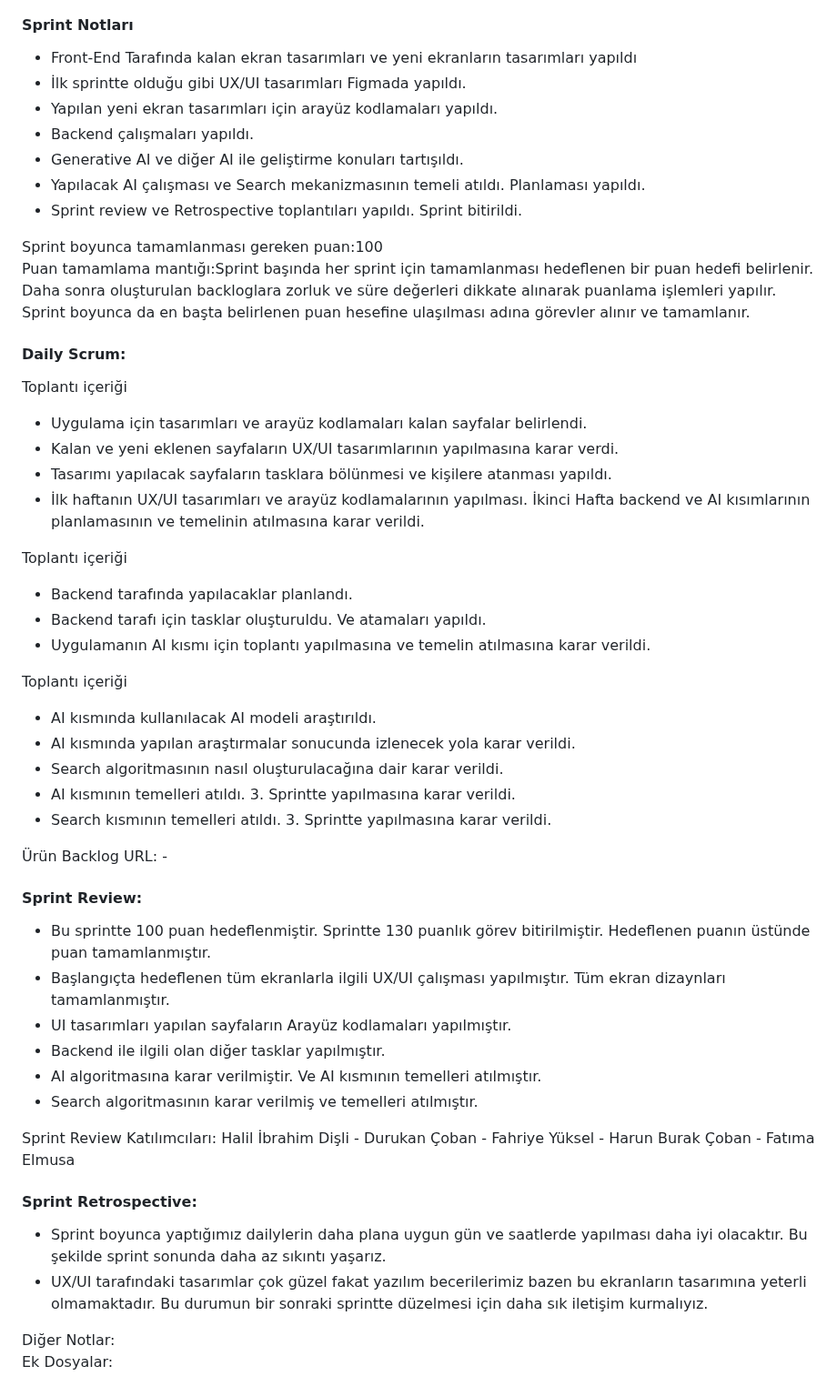
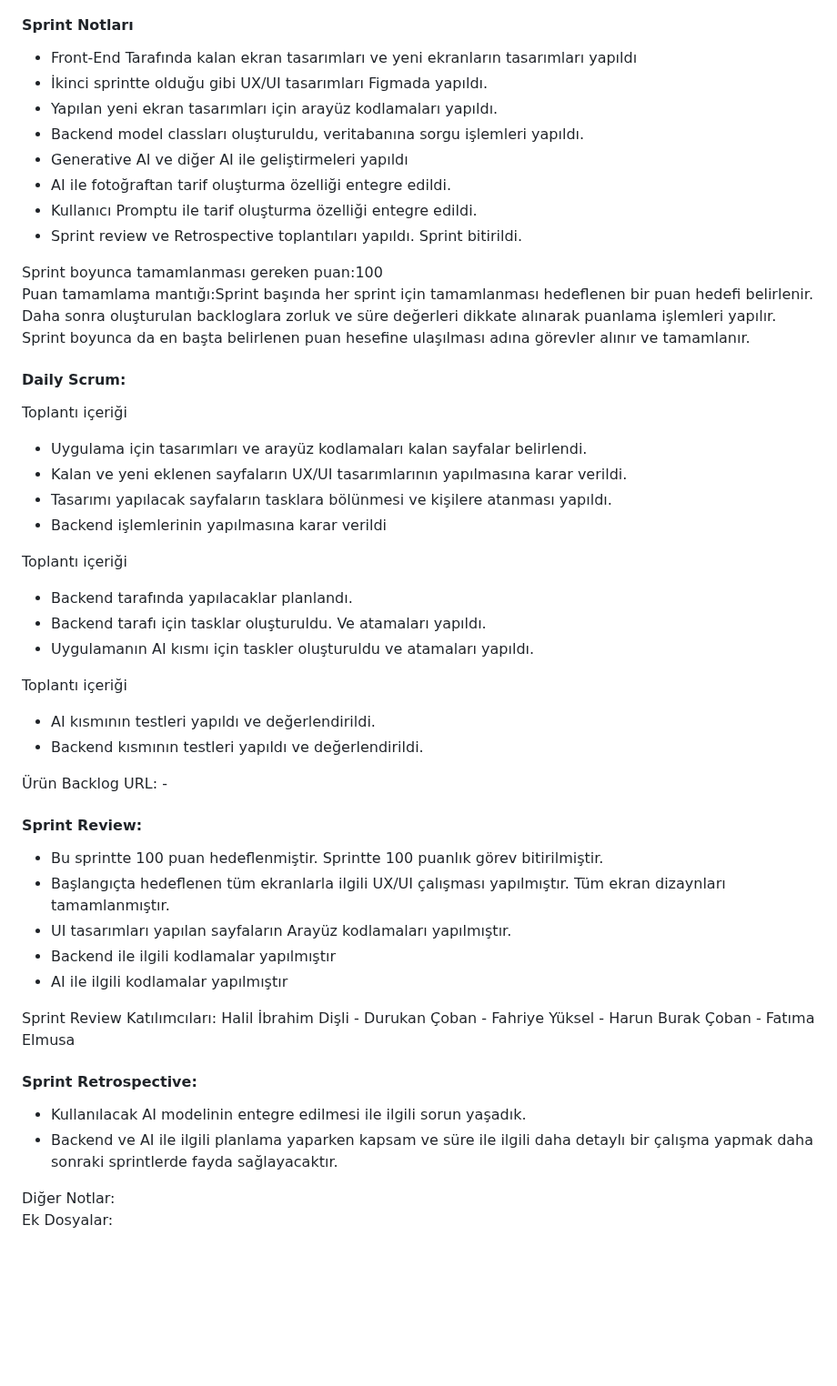
Before and after one commit to BootcampGroup14/bootcamp_group_14, a Markdown page: README.md, the part around the change. Shown at 91% size. GitHub-like rendering; blank space fills up the shorter version.

```diff
--- a/README.md
+++ b/README.md
@@ -315,11 +315,12 @@
         <h4>Sprint Notları</h4>
         <ul>
           <li>Front-End Tarafında kalan ekran tasarımları ve yeni ekranların tasarımları yapıldı</li>
-          <li>İlk sprintte olduğu gibi UX/UI tasarımları Figmada yapıldı.</li>
+          <li>İkinci sprintte olduğu gibi UX/UI tasarımları Figmada yapıldı.</li>
           <li>Yapılan yeni ekran tasarımları için arayüz kodlamaları yapıldı.</li>
-          <li>Backend çalışmaları yapıldı.</li>
-          <li>Generative AI ve diğer AI ile geliştirme konuları tartışıldı.</li>
-          <li>Yapılacak AI çalışması ve Search mekanizmasının temeli atıldı. Planlaması yapıldı.</li>
+          <li>Backend model classları oluşturuldu, veritabanına sorgu işlemleri yapıldı.</li>
+          <li>Generative AI ve diğer AI ile geliştirmeleri yapıldı</li>
+          <li>AI ile fotoğraftan tarif oluşturma özelliği entegre edildi.</li>
+          <li>Kullanıcı Promptu ile tarif oluşturma özelliği entegre edildi.</li>
           <li>Sprint review ve Retrospective toplantıları yapıldı. Sprint bitirildi.</li>
         </ul>
       </div>
@@ -334,23 +335,20 @@
         <p>Toplantı içeriği</p>
         <ul>
           <li>Uygulama için tasarımları ve arayüz kodlamaları kalan sayfalar belirlendi.</li>
-          <li>Kalan ve yeni eklenen sayfaların UX/UI tasarımlarının yapılmasına karar verdi.</li>
+          <li>Kalan ve yeni eklenen sayfaların UX/UI tasarımlarının yapılmasına karar verildi.</li>
           <li>Tasarımı yapılacak sayfaların tasklara bölünmesi ve kişilere atanması yapıldı.</li>
-          <li>İlk haftanın UX/UI tasarımları ve arayüz kodlamalarının yapılması. İkinci Hafta backend ve AI kısımlarının planlamasının ve temelinin atılmasına karar verildi.</li>
+          <li>Backend işlemlerinin yapılmasına karar verildi</li>
         </ul>
         <p>Toplantı içeriği</p>
         <ul>
           <li>Backend tarafında yapılacaklar planlandı.</li>
           <li>Backend tarafı için tasklar oluşturuldu. Ve atamaları yapıldı.</li>
-          <li>Uygulamanın AI kısmı için toplantı yapılmasına ve temelin atılmasına karar verildi.</li>
+          <li>Uygulamanın AI kısmı için taskler oluşturuldu ve atamaları yapıldı.</li>
         </ul>
         <p>Toplantı içeriği</p>
         <ul>
-          <li>AI kısmında kullanılacak AI modeli araştırıldı.</li>
-          <li>AI kısmında yapılan araştırmalar sonucunda izlenecek yola karar verildi.</li>
-          <li>Search algoritmasının nasıl oluşturulacağına dair karar verildi.</li>
-          <li>AI kısmının temelleri atıldı. 3. Sprintte yapılmasına karar verildi.</li>
-          <li>Search kısmının temelleri atıldı. 3. Sprintte yapılmasına karar verildi.</li>
+          <li>AI kısmının testleri yapıldı ve değerlendirildi.</li>
+          <li>Backend kısmının testleri yapıldı ve değerlendirildi.</li>
         </ul>
       </div>
       <div>
@@ -359,12 +357,11 @@
       <div>
         <h4>Sprint Review:</h4>
         <ul>
-          <li>Bu sprintte 100 puan hedeflenmiştir. Sprintte 130 puanlık görev bitirilmiştir. Hedeflenen puanın üstünde puan tamamlanmıştır.</li>
+          <li>Bu sprintte 100 puan hedeflenmiştir. Sprintte 100 puanlık görev bitirilmiştir.</li>
           <li>Başlangıçta hedeflenen tüm ekranlarla ilgili UX/UI çalışması yapılmıştır. Tüm ekran dizaynları tamamlanmıştır.</li>
           <li>UI tasarımları yapılan sayfaların Arayüz kodlamaları yapılmıştır.</li>
-          <li>Backend ile ilgili olan diğer tasklar yapılmıştır.</li>
-          <li>AI algoritmasına karar verilmiştir. Ve AI kısmının temelleri atılmıştır.</li>
-          <li>Search algoritmasının karar verilmiş ve temelleri atılmıştır.</li>
+          <li>Backend ile ilgili kodlamalar yapılmıştır</li>
+          <li>AI ile ilgili kodlamalar yapılmıştır</li>
         </ul>
       </div>
       <div>
@@ -373,8 +370,8 @@
       <div>
         <h4>Sprint Retrospective:</h4>
         <ul>
-          <li>Sprint boyunca yaptığımız dailylerin daha plana uygun gün ve saatlerde yapılması daha iyi olacaktır. Bu şekilde sprint sonunda daha az sıkıntı yaşarız.</li>
-          <li>UX/UI tarafındaki tasarımlar çok güzel fakat yazılım becerilerimiz bazen bu ekranların tasarımına yeterli olmamaktadır. Bu durumun bir sonraki sprintte düzelmesi için daha sık iletişim kurmalıyız.</li>
+          <li>Kullanılacak AI modelinin entegre edilmesi ile ilgili sorun yaşadık.</li>
+          <li>Backend ve AI ile ilgili planlama yaparken kapsam ve süre ile ilgili daha detaylı bir çalışma yapmak daha sonraki sprintlerde fayda sağlayacaktır.</li>
         </ul>
       </div>
       <div>
```
